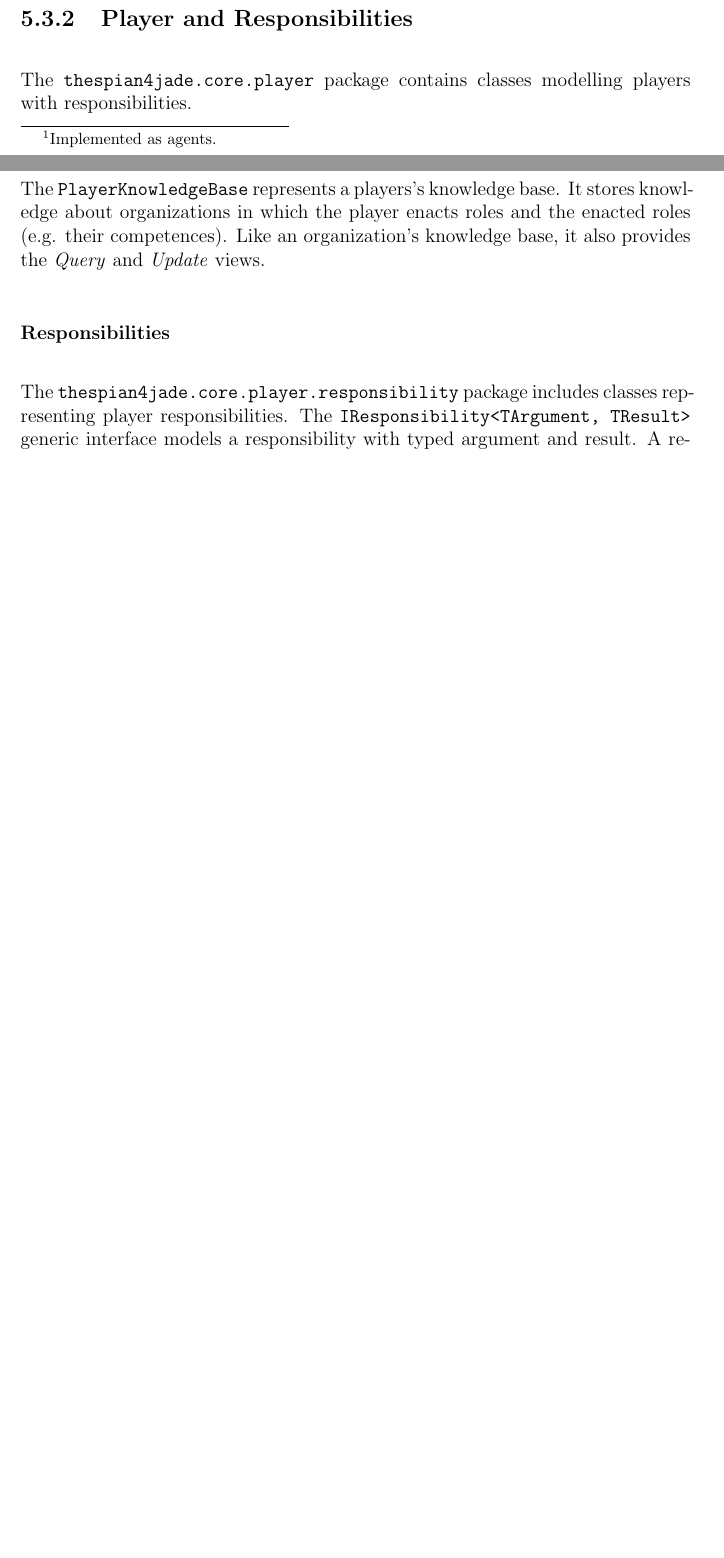
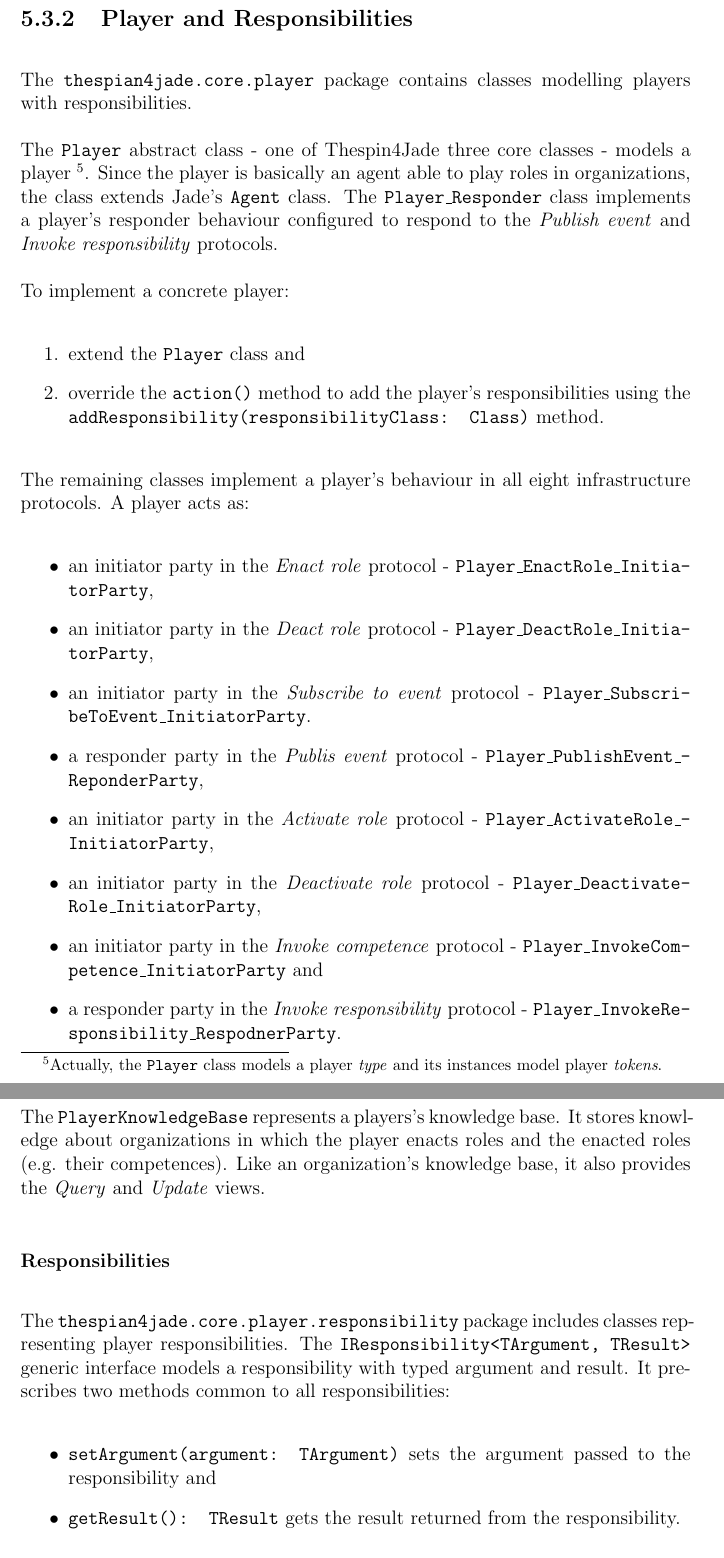
Before and after one commit to brontofuzik/metamas-doc, a LaTeX thesis (source/00-thesis.tex, which reads source/50-ch5-platform-specific-metamodel.tex): two parts of pages 46 and 47 of 81 before the commit and two parts of pages 48 and 49 of 83 after it, joined at a grey line, cut so that both start at the same text, the shorter picture padded with empty space. Compiled offline with pdfLaTeX.

Commit message:
- chapter 5

```diff
--- a/source/50-ch5-platform-specific-metamodel.tex
+++ b/source/50-ch5-platform-specific-metamodel.tex
@@ -102,5 +124,4 @@
-\footnote{Implemented as agents.}
-and therefore can actively gather and store knowledge about other agents (players in particular) the system.
+In Thespian4Jade, organizations and roles are agentified and therefore can actively gather and store knowledge about other agents (players in particular) the system.
 
 % OrganizationKnowledgeBase
 The \texttt{OrganizationKnowledgeBase} represents an organization's knowledge base.
@@ -130,7 +167,31 @@
 The \texttt{thespian4jade.core.player} package contains classes modelling players with responsibilities.
 
 % Player
-% Player_Responder
+The \texttt{Player} abstract class - one of Thespin4Jade three core classes - models a player
+\footnote{Actually, the \texttt{Player} class models a player \textit{type} and its instances model player \textit{tokens}.}.
+Since the player is basically an agent able to play roles in organizations, the class extends Jade's \texttt{Agent} class.
+% PLayer_Responder
+The \texttt{Player\_Responder} class implements a player's responder behaviour configured to respond to the \textit{Publish event} and \textit{Invoke responsibility} protocols.
+
+% Concrete player implementation
+To implement a concrete player:
+\begin{enumerate}
+	\item extend the \texttt{Player} class and
+	\item override the \texttt{action()} method to add the player's responsibilities using the \texttt{addResponsibility(responsibilityClass: Class)} method.
+\end{enumerate}
+
+The remaining classes implement a player's behaviour in all eight infrastructure protocols.
+A player acts as:
+\begin{itemize}
+	\item an initiator party in the \textit{Enact role} protocol - \texttt{Player\_EnactRole\_InitiatorParty},
+	\item an initiator party in the \textit{Deact role} protocol - \texttt{Player\_DeactRole\_InitiatorParty},
+	\item an initiator party in the \textit{Subscribe to event} protocol - \texttt{Player\_SubscribeToEvent\_InitiatorParty}.
+	\item a responder party in the \textit{Publis event} protocol - \texttt{Player\_PublishEvent\_ReponderParty},
+	\item an initiator party in the \textit{Activate role} protocol - \texttt{Player\_ActivateRole\_InitiatorParty},
+	\item an initiator party in the \textit{Deactivate role} protocol - \texttt{Player\_DeactivateRole\_InitiatorParty},
+	\item an initiator party in the \textit{Invoke competence} protocol - \texttt{Player\_InvokeCompetence\_InitiatorParty} and
+	\item a responder party in the \textit{Invoke responsibility} protocol - \texttt{Player\_InvokeResponsibility\_RespodnerParty}.
+\end{itemize}
 
 \subsubsection{Player Knowledge Base}
 
@@ -149,11 +210,15 @@
 The \texttt{thespian4jade.core.player.responsibility} package includes classes representing player responsibilities.
 % IResponsibility
 The \texttt{IResponsibility<TArgument, TResult>} generic interface models a responsibility with typed argument and result.
+It prescribes two methods common to all responsibilities:
+\begin{itemize}
+	\item \texttt{setArgument(argument: TArgument)} sets the argument passed to the responsibility and
+	\item \texttt{getResult(): TResult} gets the result returned from the responsibility.
+\end{itemize}
+
 % Synchronous vs. asynchronous responsibility
-A responsibility can be either \textit{synchronous} or \textit{asynchronous}.
-% SynchronousResponsibility
-
-% AsynchronousResponsibility
+Similarly to a competence, a responsibility can be either synchronous or asynchronous, represented by the \texttt{SynchronousResponsibility<TArgument, TResult>} and \texttt{AsynchronousResponsibility<TArgument, TResult>} generic abstract classes.
+The same that has been said about competences applies to responsibilities as well.
 
 %%%%%%%%%%%%%%%%%%%%%%%%%%%%%%%%%%%%%%%%%%%%%%%%%%%%%%%%%%%%%%%%%%%%%%%%%%%%%%%%
 \subsection{Protocols and Messages}
```
Also changed, not shown: source/50-ch5-platform-specific-metamodel.tex (48 more changed lines).
